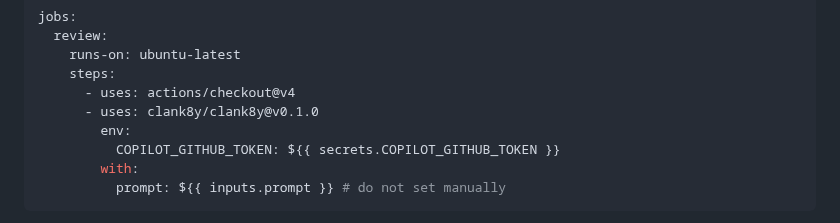
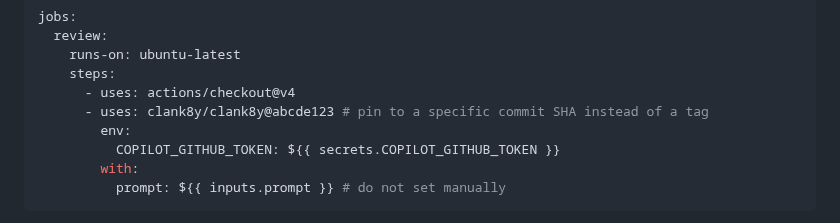
Before and after one commit to clank8y/clank8y, a Markdown page: README.md, the part around the change. Drawn GitHub-style.

Commit message:
docs: recommend pinning to commit SHA instead of mutable tag
Co-authored-by: schplitt <96245357+schplitt@users.noreply.github.com>

```diff
--- a/README.md
+++ b/README.md
@@ -28,7 +28,7 @@ jobs:
     runs-on: ubuntu-latest
     steps:
       - uses: actions/checkout@v4
-      - uses: clank8y/clank8y@v0.1.0
+      - uses: clank8y/clank8y@abcde123 # pin to a specific commit SHA instead of a tag
         env:
           COPILOT_GITHUB_TOKEN: ${{ secrets.COPILOT_GITHUB_TOKEN }}
         with:
```
